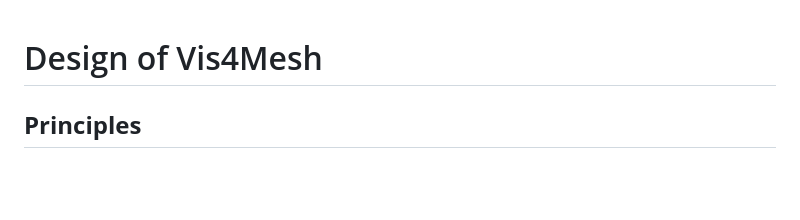
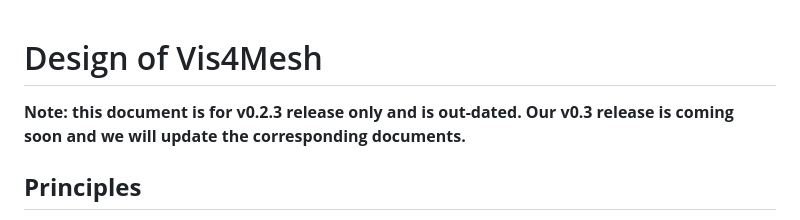
Before and after one commit to ueqri/vis4mesh, a Markdown page: doc/design.md, the part around the change. Rendered like a GitHub page; blank space fills up the shorter version.

```diff
--- a/doc/design.md
+++ b/doc/design.md
@@ -1,4 +1,6 @@
 # Design of Vis4Mesh
+
+**Note: this document is for v0.2.3 release only and is out-dated. Our v0.3 release is coming soon and we will update the corresponding documents.**
 
 ## **Principles**
 
```
Also changed, not shown: 1 other file.
